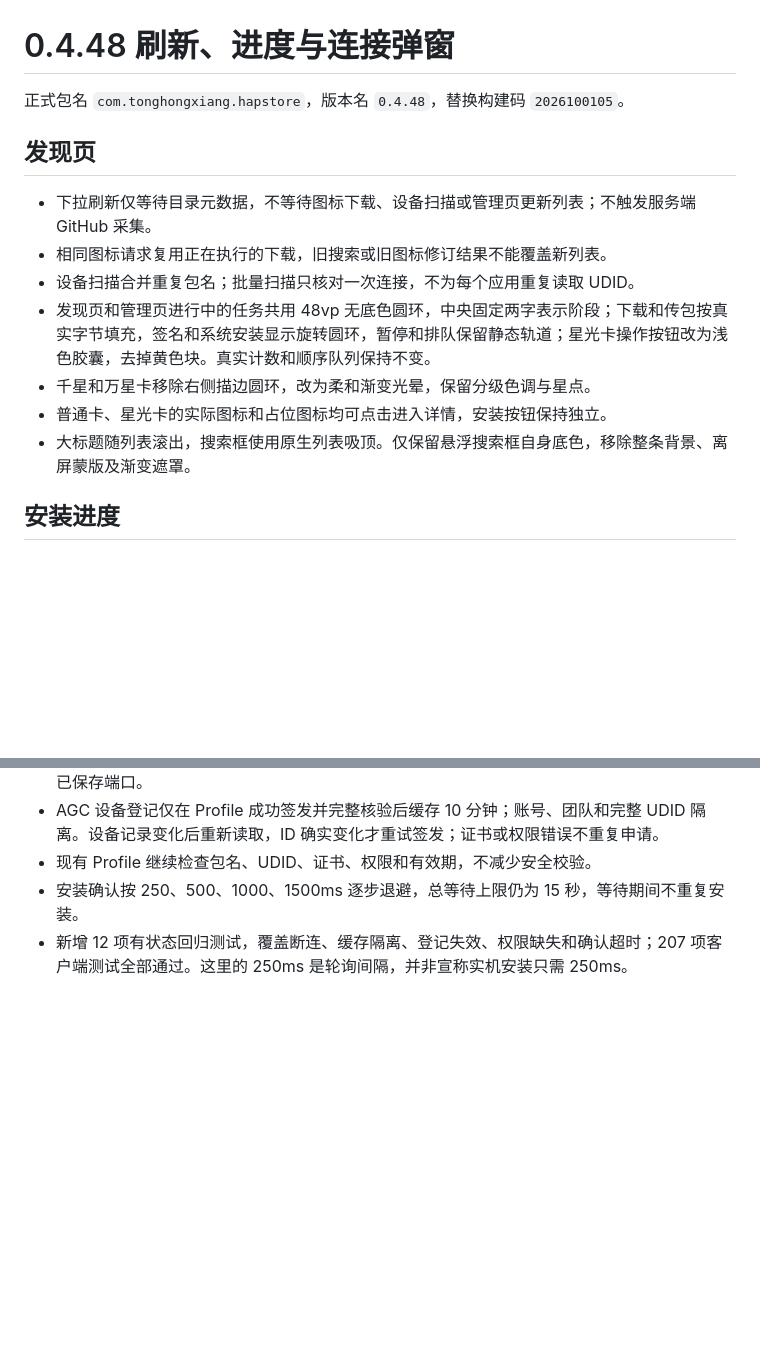
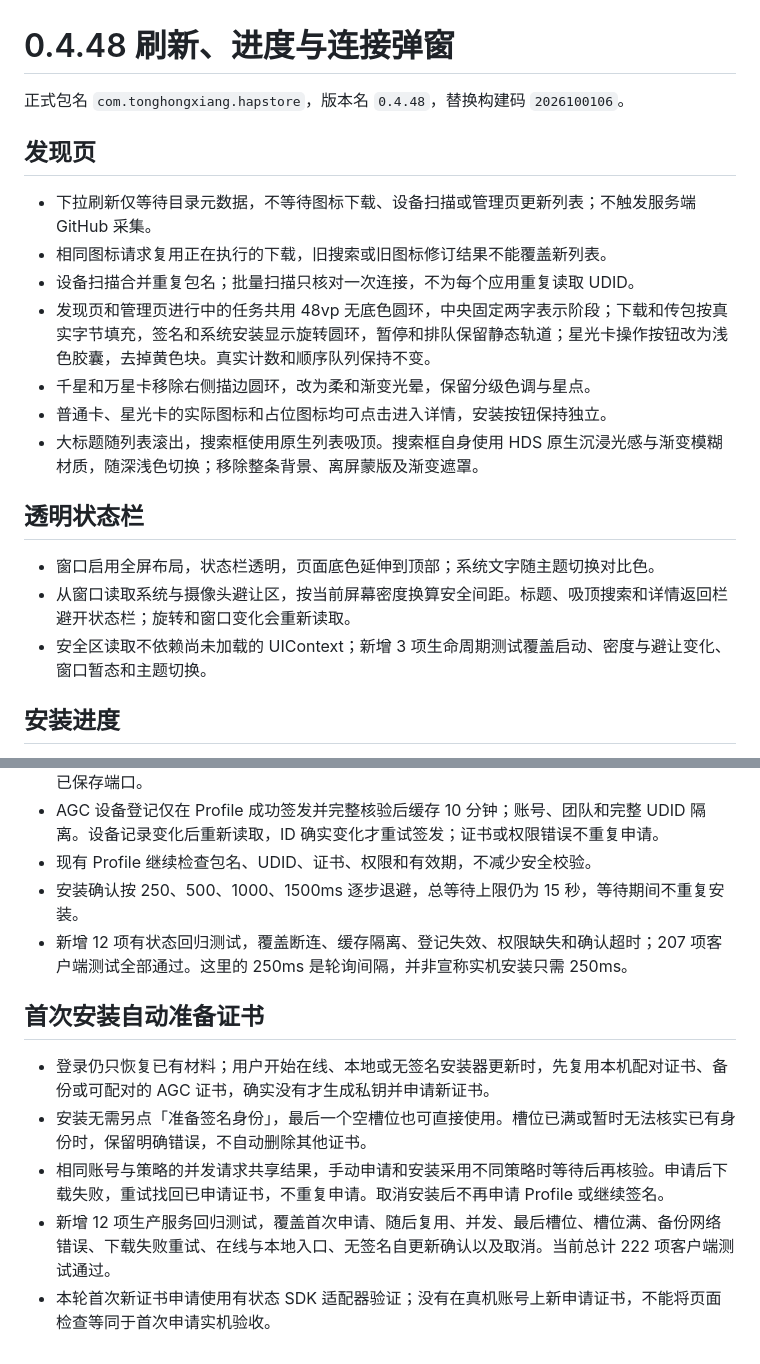
Before and after one commit to thx853068675-dev/QSStore, a Markdown page: docs/RELEASE-48-REFRESH-PROGRESS-20261001.md, 2 parts joined by grey strips. Rendered like a GitHub page; blank space fills up the shorter version.

```diff
--- a/docs/RELEASE-48-REFRESH-PROGRESS-20261001.md
+++ b/docs/RELEASE-48-REFRESH-PROGRESS-20261001.md
@@ -1,6 +1,6 @@
 # 0.4.48 刷新、进度与连接弹窗
 
-正式包名 `com.tonghongxiang.hapstore`，版本名 `0.4.48`，替换构建码 `2026100105`。
+正式包名 `com.tonghongxiang.hapstore`，版本名 `0.4.48`，替换构建码 `2026100106`。
 
 ## 发现页
 
@@ -10,7 +10,13 @@
 - 发现页和管理页进行中的任务共用 48vp 无底色圆环，中央固定两字表示阶段；下载和传包按真实字节填充，签名和系统安装显示旋转圆环，暂停和排队保留静态轨道；星光卡操作按钮改为浅色胶囊，去掉黄色块。真实计数和顺序队列保持不变。
 - 千星和万星卡移除右侧描边圆环，改为柔和渐变光晕，保留分级色调与星点。
 - 普通卡、星光卡的实际图标和占位图标均可点击进入详情，安装按钮保持独立。
-- 大标题随列表滚出，搜索框使用原生列表吸顶。仅保留悬浮搜索框自身底色，移除整条背景、离屏蒙版及渐变遮罩。
+- 大标题随列表滚出，搜索框使用原生列表吸顶。搜索框自身使用 HDS 原生沉浸光感与渐变模糊材质，随深浅色切换；移除整条背景、离屏蒙版及渐变遮罩。
+
+## 透明状态栏
+
+- 窗口启用全屏布局，状态栏透明，页面底色延伸到顶部；系统文字随主题切换对比色。
+- 从窗口读取系统与摄像头避让区，按当前屏幕密度换算安全间距。标题、吸顶搜索和详情返回栏避开状态栏；旋转和窗口变化会重新读取。
+- 安全区读取不依赖尚未加载的 UIContext；新增 3 项生命周期测试覆盖启动、密度与避让变化、窗口暂态和主题切换。
 
 ## 安装进度
 
@@ -64,3 +73,11 @@
 - 现有 Profile 继续检查包名、UDID、证书、权限和有效期，不减少安全校验。
 - 安装确认按 250、500、1000、1500ms 逐步退避，总等待上限仍为 15 秒，等待期间不重复安装。
 - 新增 12 项有状态回归测试，覆盖断连、缓存隔离、登记失效、权限缺失和确认超时；207 项客户端测试全部通过。这里的 250ms 是轮询间隔，并非宣称实机安装只需 250ms。
+
+## 首次安装自动准备证书
+
+- 登录仍只恢复已有材料；用户开始在线、本地或无签名安装器更新时，先复用本机配对证书、备份或可配对的 AGC 证书，确实没有才生成私钥并申请新证书。
+- 安装无需另点「准备签名身份」，最后一个空槽位也可直接使用。槽位已满或暂时无法核实已有身份时，保留明确错误，不自动删除其他证书。
+- 相同账号与策略的并发请求共享结果，手动申请和安装采用不同策略时等待后再核验。申请后下载失败，重试找回已申请证书，不重复申请。取消安装后不再申请 Profile 或继续签名。
+- 新增 12 项生产服务回归测试，覆盖首次申请、随后复用、并发、最后槽位、槽位满、备份网络错误、下载失败重试、在线与本地入口、无签名自更新确认以及取消。当前总计 222 项客户端测试通过。
+- 本轮首次新证书申请使用有状态 SDK 适配器验证；没有在真机账号上新申请证书，不能将页面检查等同于首次申请实机验收。
```
Also changed, not shown: other parts of docs/RELEASE-48-REFRESH-PROGRESS-20261001.md (+5 -2 lines), README.md (+1 -1 lines), native/README.md (+2 -2 lines), docs/evidence/48-refresh-20261001/detail-statusbar-dark.png (added), docs/evidence/48-refresh-20261001/immersive-search-dark.png (added), docs/evidence/48-refresh-20261001/sticky-search.png, 9 other files.
